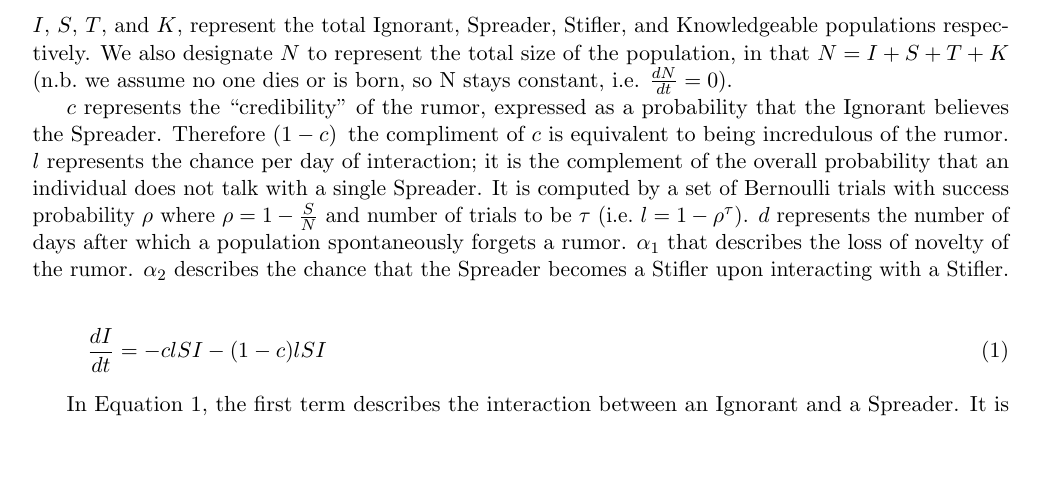
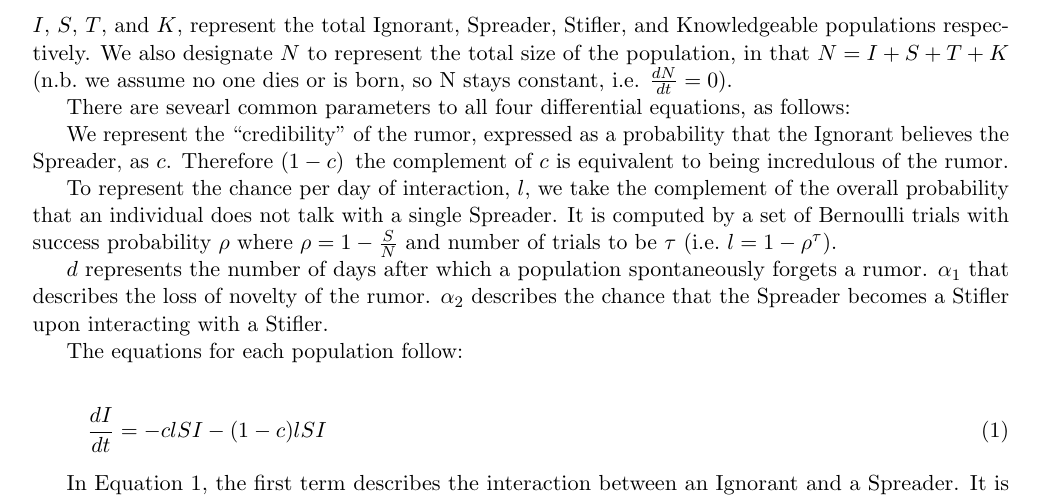
Before and after one commit to DbCrWk/fb-paper, a LaTeX paper (paper/main.tex, which reads paper/introduction.tex): part of page 3 of 15, cut so that both start at the same text, the shorter picture padded with empty space. Compiled offline with pdfLaTeX; a LaTeX package or settings file that is missing is left out.

Commit message:
Fix introduction in section 1.3 (Equations)

```diff
--- a/paper/introduction.tex
+++ b/paper/introduction.tex
@@ -47,13 +47,19 @@ The characteristics of the rumor itself contribute to how the rumor is spread be
 \noindent $ I $, $ S $, $ T $, and $ K $, represent the total Ignorant, Spreader, Stifler, and Knowledgeable populations respectively.
 We also designate $ N $ to represent the total size of the population, in that $ N = I + S + T + K $ (n.b.\ we assume no one dies or is born, so N stays constant, i.e. $\frac{dN}{dt} = 0$).
 
-$ c $ represents the ``credibility'' of the rumor, expressed as a probability that the Ignorant believes the Spreader.
-Therefore $ (1 - c) $\, the compliment of $ c $ is equivalent to being incredulous of the rumor.
-$ l $ represents the chance per day of interaction; it is the complement of the overall probability that an individual does not talk with a single Spreader.
+There are sevearl common parameters to all four differential equations, as follows:
+
+We represent the ``credibility'' of the rumor, expressed as a probability that the Ignorant believes the Spreader, as $ c $.
+Therefore $ (1 - c) $\, the complement of $ c $ is equivalent to being incredulous of the rumor.
+
+To represent the chance per day of interaction, $ l $, we take the complement of the overall probability that an individual does not talk with a single Spreader.
 It is computed by a set of Bernoulli trials with success probability $ \rho $ where $ \rho = 1 - \frac{S}{N} $ and number of trials to be $ \tau $ (i.e.~$ l = 1 - \rho^\tau $).
+
 $ d $ represents the number of days after which a population spontaneously forgets a rumor.
 $\alpha_1$ that describes the loss of novelty of the rumor.
 $ \alpha_2 $ describes the chance that the Spreader becomes a Stifler upon interacting with a Stifler.
+
+The equations for each population follow:
 
 \begin{equation}
 \label{eqn:istk_exp_i}
```
